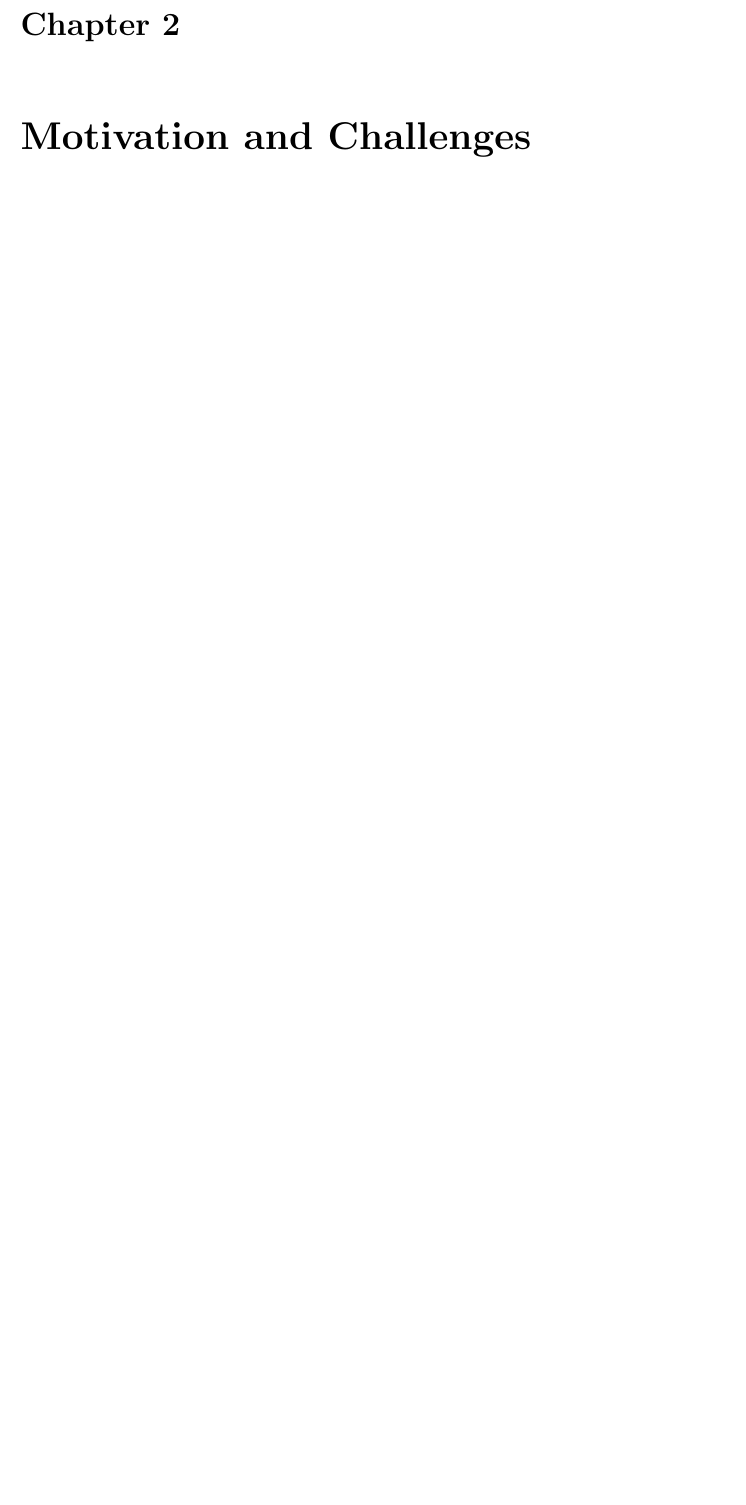
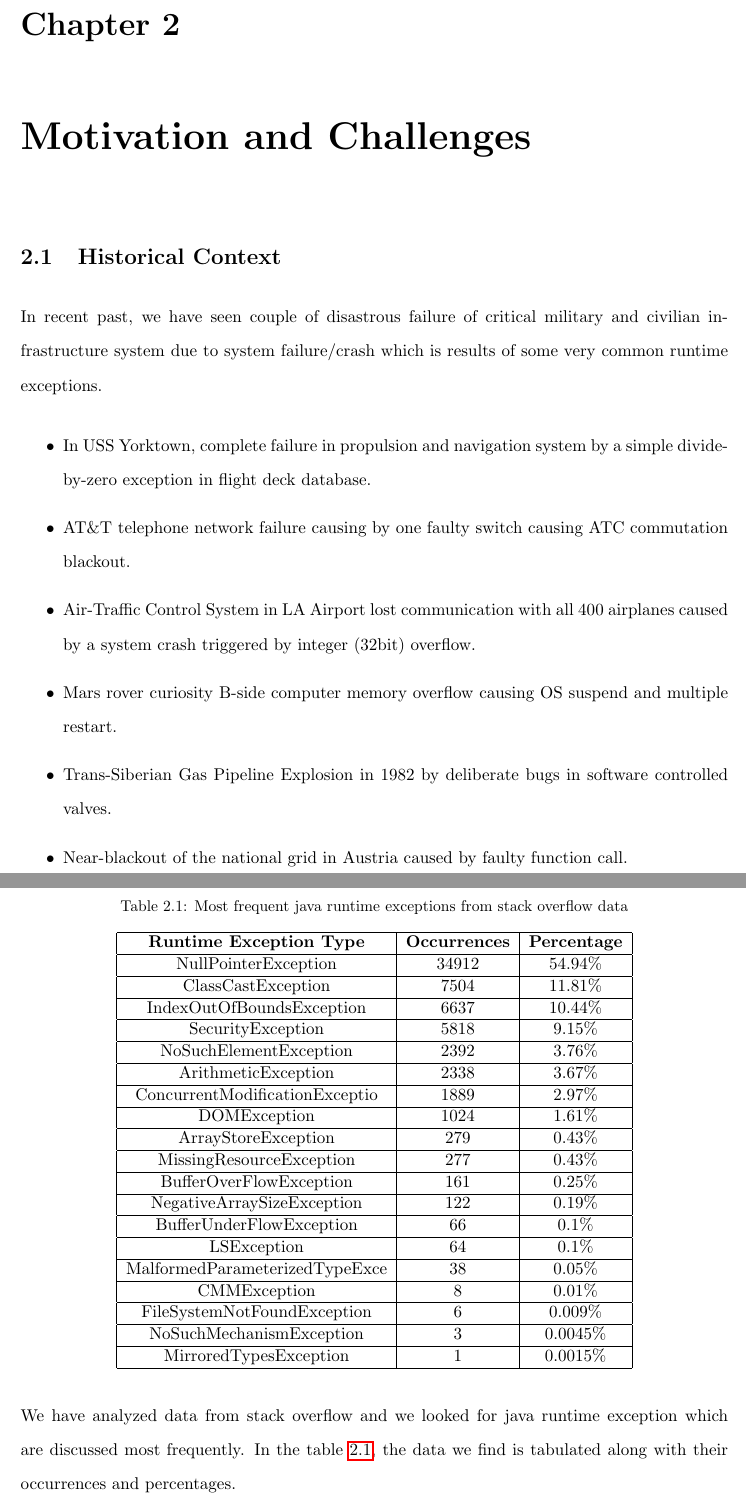
Before and after one commit to aritradhar/Thesis_Draft, a LaTeX thesis (MTech Thesis_Aritra Dhar.tex, which reads Motivation.tex): part of page 13 of 14 before the commit and two parts of pages 13 and 14 of 15 after it, the two joined at a grey line, cut so that both start at the same text, the shorter picture padded with empty space. Compiled offline with pdfLaTeX.

Commit message:
Motivation and images added

```diff
--- /dev/null
+++ b/Motivation.tex
@@ -0,0 +1,93 @@
+
+\chapter{Motivation and Challenges}
+\label{chapter:motivation}
+
+
+
+\section{Historical Context}
+\label{section:historicalContext}
+
+In recent past, we have seen couple of disastrous failure of critical military
+and civilian infrastructure system due to system failure/crash which is results
+of some very common runtime exceptions.
+
+\begin{itemize}
+
+  \item In USS Yorktown, complete failure in propulsion and navigation system by
+  a simple divide-by-zero exception in flight deck database.
+
+  \item AT\&T telephone network failure causing by one faulty switch causing ATC
+  commutation blackout.
+
+  \item Air-Traffic Control System in LA Airport lost communication with all 400
+  airplanes caused by a system crash triggered by integer (32bit) overflow.
+
+  \item Mars rover curiosity B-side computer memory overflow causing OS suspend
+  and multiple restart.
+
+  \item Trans-Siberian Gas Pipeline Explosion in 1982 by deliberate bugs in
+  software controlled valves.
+
+  \item Near-blackout of the national grid in Austria caused by faulty function
+  call.
+
+
+\end{itemize}
+
+\section{Data from Stack Overflow Posts}
+\label{section:stackoverflow}
+
+\begin{table}[h]
+\centering
+\caption{Most frequent java runtime exceptions from stack overflow data}
+\label{tab:stackoverlow}
+\begin{tabular}{|c|c|c|}
+\hline
+\textbf{Runtime Exception Type} & \textbf{Occurrences} & \textbf{Percentage}\\
+\hline NullPointerException & $34912$ & $54.94\%$ \\ \hline
+
+ClassCastException & $7504$ & $11.81\%$ \\ \hline
+
+IndexOutOfBoundsException & $6637$ & $10.44\%$ \\ \hline
+
+SecurityException  & $5818$ & $9.15\%$ \\  \hline
+
+NoSuchElementException & $2392$ & $3.76\%$ \\ \hline
+
+ArithmeticException & $2338$ & $3.67\%$ \\ \hline
+
+ConcurrentModificationExceptio & $1889$ & $2.97\%$ \\ \hline
+
+DOMException & $1024$ & $1.61\%$ \\ \hline
+
+ArrayStoreException & $279$ & $0.43\%$ \\ \hline
+
+MissingResourceException & $277$ & $0.43\%$ \\ \hline
+
+BufferOverFlowException & $161$ & $0.25\%$ \\ \hline
+
+NegativeArraySizeException & $122$ & $0.19\%$ \\ \hline
+
+BufferUnderFlowException & $66$ & $0.1\%$ \\ \hline
+
+LSException & $64$ &  $0.1\%$ \\ \hline
+
+MalformedParameterizedTypeExce & $38$ & $0.05\%$ \\ \hline
+
+CMMException  & $8$ & $0.01\%$ \\ \hline
+
+FileSystemNotFoundException & $6$ & $0.009\%$ \\ \hline
+
+NoSuchMechanismException & $3$ & $0.0045\%$ \\ \hline
+
+MirroredTypesException & $1$ & $0.0015\%$ \\ \hline
+
+\end{tabular}
+\end{table}
+
+
+
+We have analyzed data from stack overflow and we looked for java runtime
+exception which are discussed most frequently. In the
+table~\ref{tab:stackoverlow}, the data we find is tabulated along with their
+occurrences and percentages.
```
Also changed, not shown: MTech Thesis_Aritra Dhar.tex (+4 -6 lines), mtech_thesis_cover.tex (+3 -2 lines), images/ArrayIndex.pdf (added), images/OverallDesign.pdf (added), images/OverallDesign.png (added), images/PatchModule.pdf (added), images/PatchModule.png (added), images/TaintModule.pdf (added), images/TaintModule.png (added), images/automata.pdf (added), images/depG.pdf (added), images/succrun.pdf (added), Motivation.tex (5 more changed lines), 2 other files.
